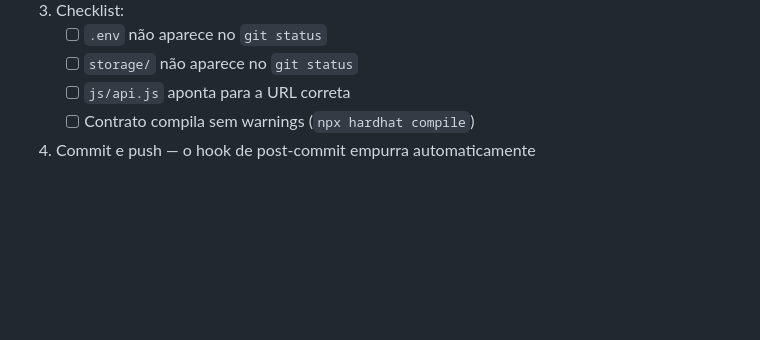
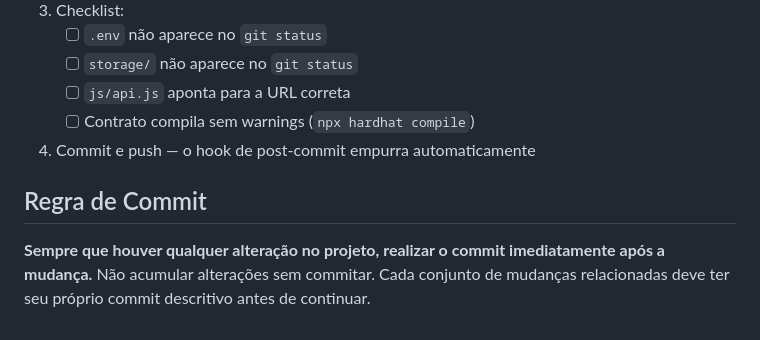
Before and after one commit to matheusmerlim1/trabalho-nilson, a Markdown page: Livraria dlm/CLAUDE.md, the part around the change. Drawn GitHub-style; blank space fills up the shorter version.

Commit message:
docs: adiciona regra de commit imediato ao CLAUDE.md
Co-Authored-By: Claude Sonnet 4.6 <noreply@anthropic.com>

```diff
--- a/Livraria dlm/CLAUDE.md
+++ b/Livraria dlm/CLAUDE.md
@@ -109,3 +109,8 @@ Claude Code também sincroniza ao encerrar a sessão via hook `Stop` em `.claude
    - [ ] `js/api.js` aponta para a URL correta
    - [ ] Contrato compila sem warnings (`npx hardhat compile`)
 4. Commit e push — o hook de post-commit empurra automaticamente
+
+## Regra de Commit
+
+**Sempre que houver qualquer alteração no projeto, realizar o commit imediatamente após a mudança.**
+Não acumular alterações sem commitar. Cada conjunto de mudanças relacionadas deve ter seu próprio commit descritivo antes de continuar.
```
